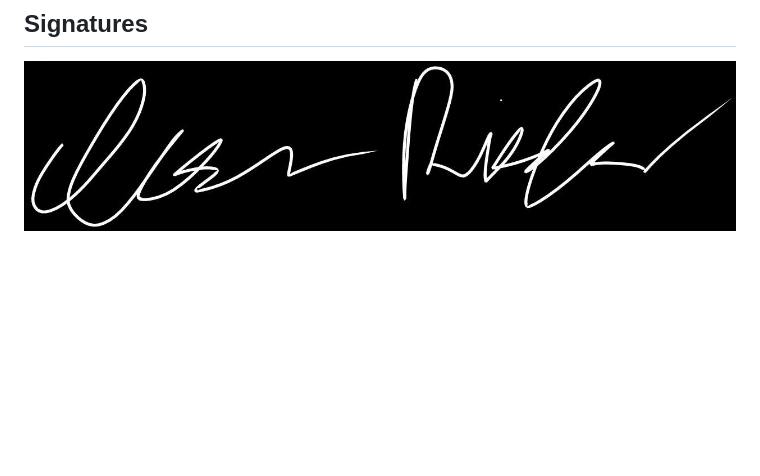
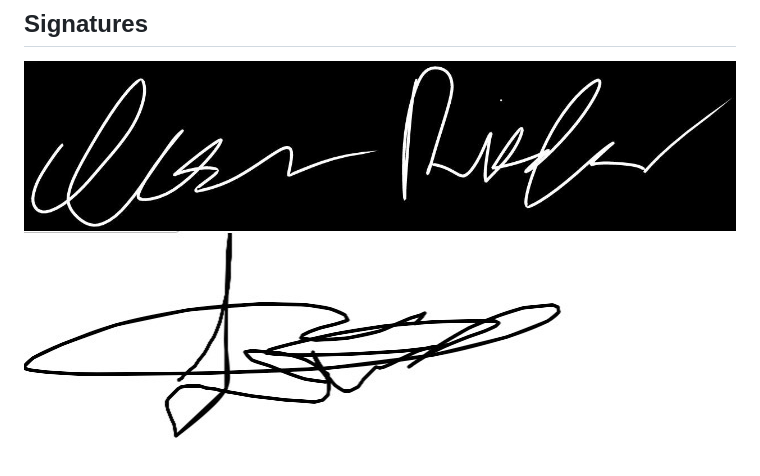
Before and after one commit to andro951/PlantPlanner, a Markdown page: CONDUCT.md, the part around the change. GitHub-like rendering; blank space fills up the shorter version.

Commit message:
Update Jaed Signature on CONDUCT.md

```diff
--- a/CONDUCT.md
+++ b/CONDUCT.md
@@ -126,3 +126,4 @@ For answers to common questions about this code of conduct, see the FAQ at
 ## Signatures
 
 ![Isaac's Signature](src/signature_Isaac.jpg)
+![Jaed's Signature](src/928B90A3-AC49-4A63-85FF-6639E0E28A46_4_5005_c.jpeg)
```
